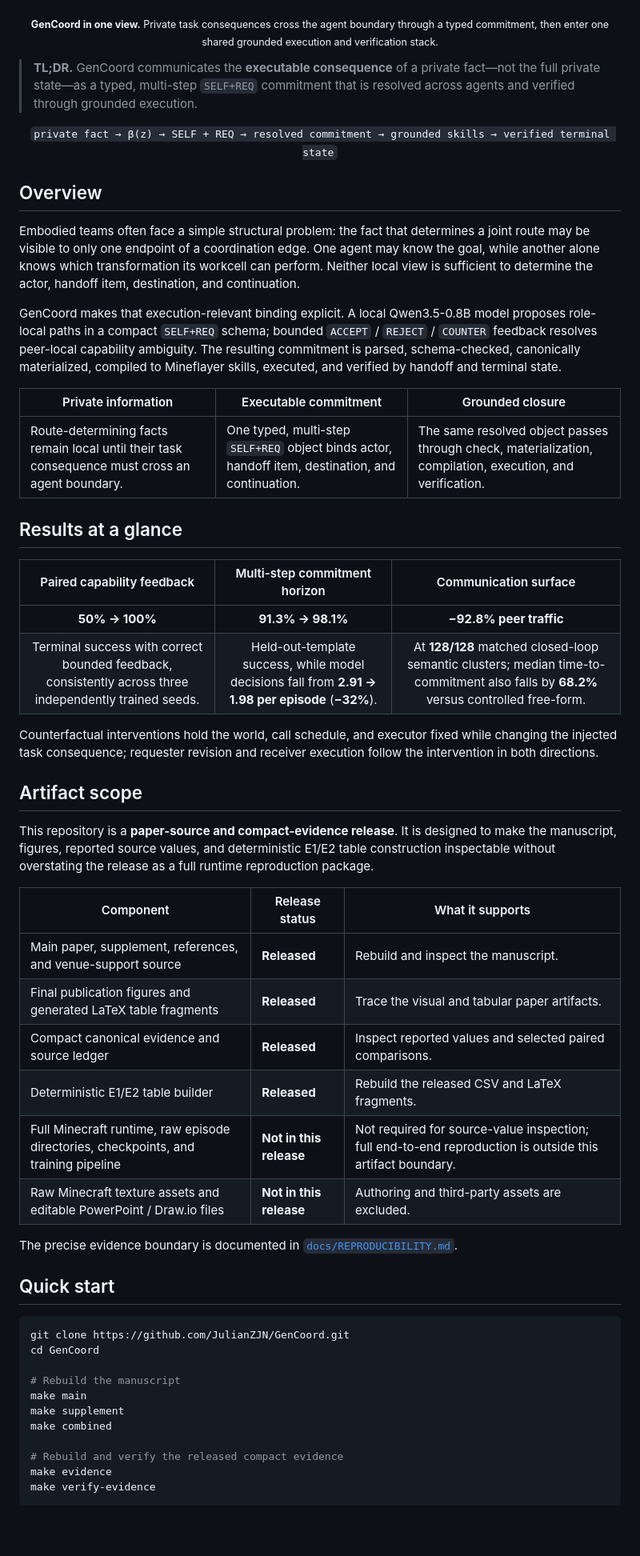
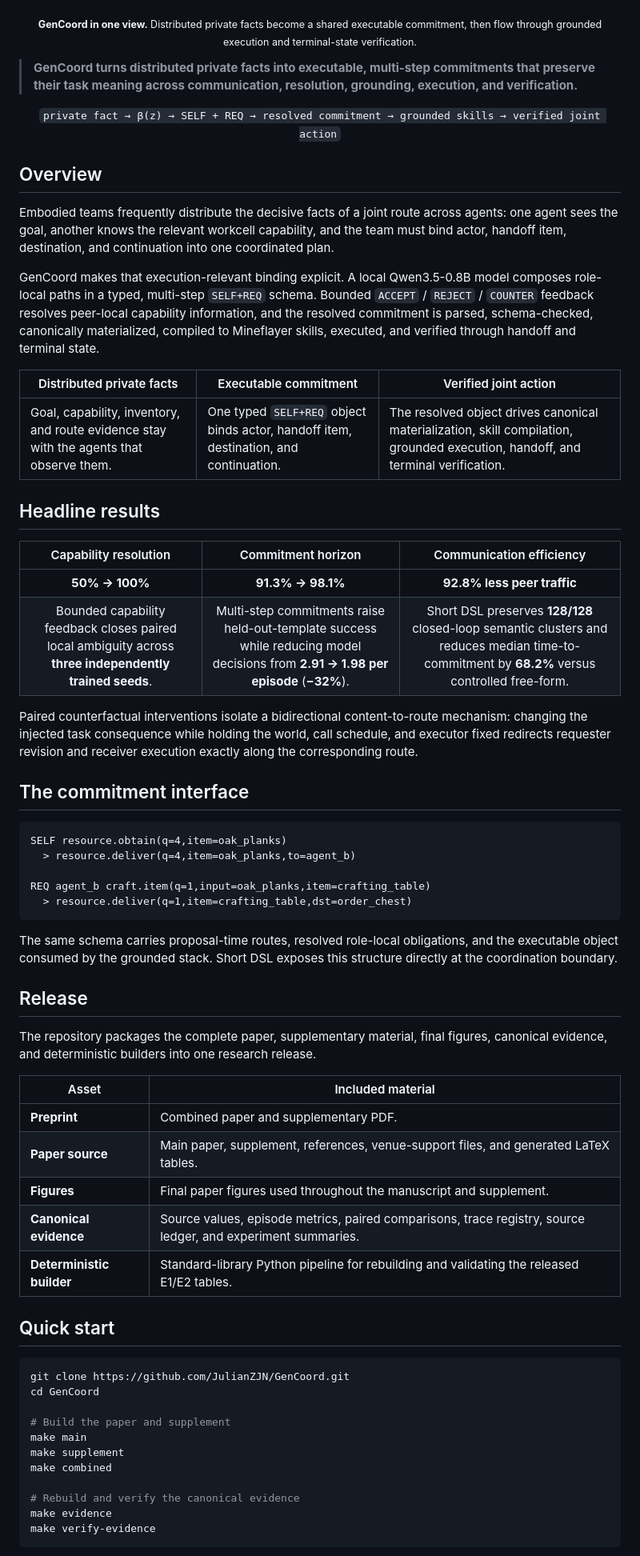
Before and after one commit to JulianZJN/GenCoord, a Markdown page: README.md, the part around one of its changes. Shown at 80% size. Rendered like a GitHub page; blank space fills up the shorter version.

Commit message:
Strengthen README presentation and enlarge affiliation marks

````diff
--- a/README.md
+++ b/README.md
@@ -65,48 +66,57 @@
   <img src="assets/teaser.png" width="100%" alt="GenCoord resolves sender-local and peer-local task consequences into a shared executable commitment before grounded Minecraft execution.">
 </p>
 <p align="center">
-  <sub><b>GenCoord in one view.</b> Private task consequences cross the agent boundary through a typed commitment, then enter one shared grounded execution and verification stack.</sub>
+  <sub><b>GenCoord in one view.</b> Distributed private facts become a shared executable commitment, then flow through grounded execution and terminal-state verification.</sub>
 </p>
 
-> **TL;DR.** GenCoord communicates the **executable consequence** of a private fact—not the full private state—as a typed, multi-step `SELF+REQ` commitment that is resolved across agents and verified through grounded execution.
+> **GenCoord turns distributed private facts into executable, multi-step commitments that preserve their task meaning across communication, resolution, grounding, execution, and verification.**
 
 <p align="center">
-  <code>private fact → β(z) → SELF + REQ → resolved commitment → grounded skills → verified terminal state</code>
+  <code>private fact → β(z) → SELF + REQ → resolved commitment → grounded skills → verified joint action</code>
 </p>
 
 ## Overview
 
-Embodied teams often face a simple structural problem: the fact that determines a joint route may be visible to only one endpoint of a coordination edge. One agent may know the goal, while another alone knows which transformation its workcell can perform. Neither local view is sufficient to determine the actor, handoff item, destination, and continuation.
+Embodied teams frequently distribute the decisive facts of a joint route across agents: one agent sees the goal, another knows the relevant workcell capability, and the team must bind actor, handoff item, destination, and continuation into one coordinated plan.
 
-GenCoord makes that execution-relevant binding explicit. A local Qwen3.5-0.8B model proposes role-local paths in a compact `SELF+REQ` schema; bounded `ACCEPT` / `REJECT` / `COUNTER` feedback resolves peer-local capability ambiguity. The resulting commitment is parsed, schema-checked, canonically materialized, compiled to Mineflayer skills, executed, and verified by handoff and terminal state.
+GenCoord makes that execution-relevant binding explicit. A local Qwen3.5-0.8B model composes role-local paths in a typed, multi-step `SELF+REQ` schema. Bounded `ACCEPT` / `REJECT` / `COUNTER` feedback resolves peer-local capability information, and the resolved commitment is parsed, schema-checked, canonically materialized, compiled to Mineflayer skills, executed, and verified through handoff and terminal state.
 
-| Private information | Executable commitment | Grounded closure |
+| Distributed private facts | Executable commitment | Verified joint action |
 | --- | --- | --- |
-| Route-determining facts remain local until their task consequence must cross an agent boundary. | One typed, multi-step `SELF+REQ` object binds actor, handoff item, destination, and continuation. | The same resolved object passes through check, materialization, compilation, execution, and verification. |
+| Goal, capability, inventory, and route evidence stay with the agents that observe them. | One typed `SELF+REQ` object binds actor, handoff item, destination, and continuation. | The resolved object drives canonical materialization, skill compilation, grounded execution, handoff, and terminal verification. |
 
-## Results at a glance
+## Headline results
 
-| Paired capability feedback | Multi-step commitment horizon | Communication surface |
+| Capability resolution | Commitment horizon | Communication efficiency |
 | :---: | :---: | :---: |
-| **50% → 100%** | **91.3% → 98.1%** | **−92.8% peer traffic** |
-| Terminal success with correct bounded feedback, consistently across three independently trained seeds. | Held-out-template success, while model decisions fall from **2.91 → 1.98 per episode** (**−32%**). | At **128/128** matched closed-loop semantic clusters; median time-to-commitment also falls by **68.2%** versus controlled free-form. |
+| **50% → 100%** | **91.3% → 98.1%** | **92.8% less peer traffic** |
+| Bounded capability feedback closes paired local ambiguity across **three independently trained seeds**. | Multi-step commitments raise held-out-template success while reducing model decisions from **2.91 → 1.98 per episode** (**−32%**). | Short DSL preserves **128/128** closed-loop semantic clusters and reduces median time-to-commitment by **68.2%** versus controlled free-form. |
 
-Counterfactual interventions hold the world, call schedule, and executor fixed while changing the injected task consequence; requester revision and receiver execution follow the intervention in both directions.
+Paired counterfactual interventions isolate a bidirectional content-to-route mechanism: changing the injected task consequence while holding the world, call schedule, and executor fixed redirects requester revision and receiver execution exactly along the corresponding route.
 
-## Artifact scope
+## The commitment interface
 
-This repository is a **paper-source and compact-evidence release**. It is designed to make the manuscript, figures, reported source values, and deterministic E1/E2 table construction inspectable without overstating the release as a full runtime reproduction package.
+```text
+SELF resource.obtain(q=4,item=oak_planks)
+  > resource.deliver(q=4,item=oak_planks,to=agent_b)
 
-| Component | Release status | What it supports |
-| --- | --- | --- |
-| Main paper, supplement, references, and venue-support source | **Released** | Rebuild and inspect the manuscript. |
-| Final publication figures and generated LaTeX table fragments | **Released** | Trace the visual and tabular paper artifacts. |
-| Compact canonical evidence and source ledger | **Released** | Inspect reported values and selected paired comparisons. |
-| Deterministic E1/E2 table builder | **Released** | Rebuild the released CSV and LaTeX fragments. |
-| Full Minecraft runtime, raw episode directories, checkpoints, and training pipeline | **Not in this release** | Not required for source-value inspection; full end-to-end reproduction is outside this artifact boundary. |
-| Raw Minecraft texture assets and editable PowerPoint / Draw.io files | **Not in this release** | Authoring and third-party assets are excluded. |
+REQ agent_b craft.item(q=1,input=oak_planks,item=crafting_table)
+  > resource.deliver(q=1,item=crafting_table,dst=order_chest)
+```
 
-The precise evidence boundary is documented in [`docs/REPRODUCIBILITY.md`](docs/REPRODUCIBILITY.md).
+The same schema carries proposal-time routes, resolved role-local obligations, and the executable object consumed by the grounded stack. Short DSL exposes this structure directly at the coordination boundary.
+
+## Release
+
+The repository packages the complete paper, supplementary material, final figures, canonical evidence, and deterministic builders into one research release.
+
+| Asset | Included material |
+| --- | --- |
+| **Preprint** | Combined paper and supplementary PDF. |
+| **Paper source** | Main paper, supplement, references, venue-support files, and generated LaTeX tables. |
+| **Figures** | Final paper figures used throughout the manuscript and supplement. |
+| **Canonical evidence** | Source values, episode metrics, paired comparisons, trace registry, source ledger, and experiment summaries. |
+| **Deterministic builder** | Standard-library Python pipeline for rebuilding and validating the released E1/E2 tables. |
 
 ## Quick start
 
@@ -114,12 +124,12 @@ The precise evidence boundary is documented in [`docs/REPRODUCIBILITY.md`](docs/
 git clone https://github.com/JulianZJN/GenCoord.git
 cd GenCoord
 
-# Rebuild the manuscript
+# Build the paper and supplement
 make main
 make supplement
 make combined
 
-# Rebuild and verify the released compact evidence
+# Rebuild and verify the canonical evidence
 make evidence
 make verify-evidence
 ```
````
Also changed, not shown: other parts of README.md (+25 -47 lines).
